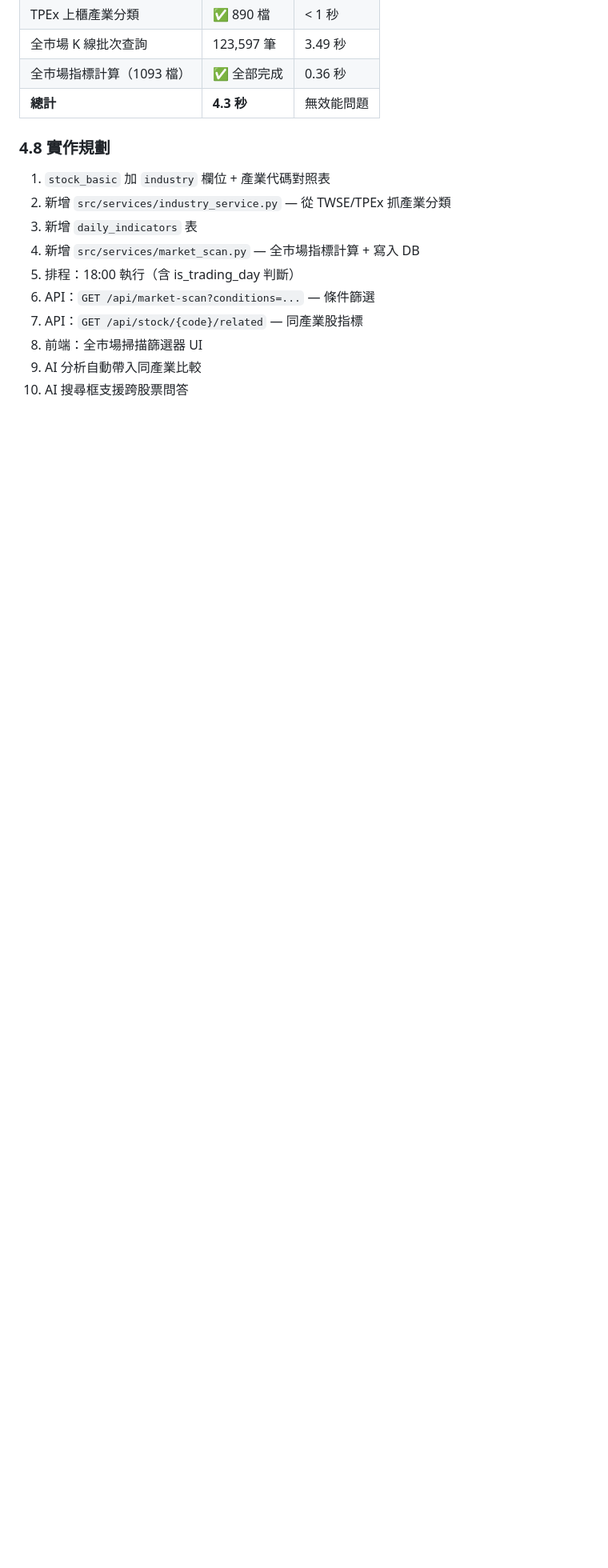
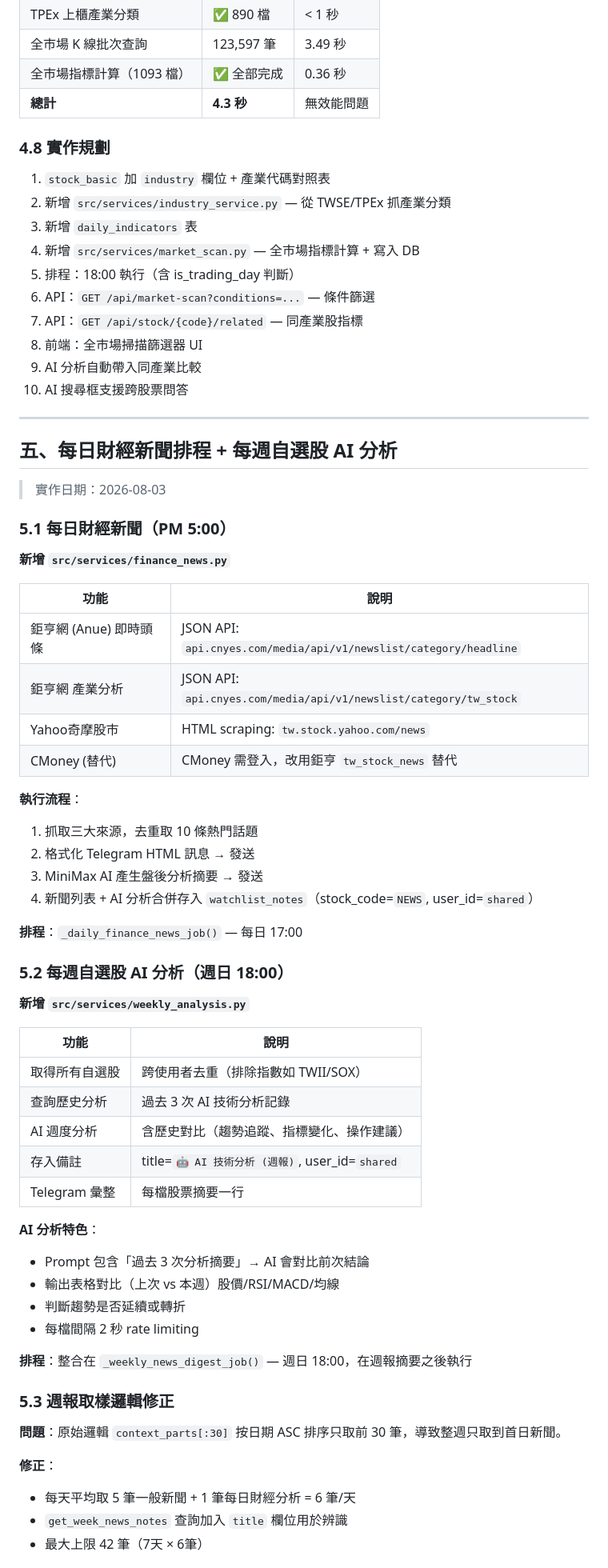
Before and after one commit to JiangAlex/ProTech-Stock-News-20260603, a Markdown page: docs/memory.md, the part around one of its changes. Shown at 80% size. Rendered like a GitHub page; blank space fills up the shorter version.

Commit message:
docs: 更新 memory.md — 每日財經新聞 + 每週自選股 AI 分析

```diff
--- a/docs/memory.md
+++ b/docs/memory.md
@@ -229,3 +229,58 @@ AI 分析單一股票時，自動從 `daily_indicators` 撈同 `industry` 的股
 8. 前端：全市場掃描篩選器 UI
 9. AI 分析自動帶入同產業比較
 10. AI 搜尋框支援跨股票問答
+
+---
+
+## 五、每日財經新聞排程 + 每週自選股 AI 分析
+
+> 實作日期：2026-08-03
+
+### 5.1 每日財經新聞（PM 5:00）
+
+**新增 `src/services/finance_news.py`**
+
+| 功能 | 說明 |
+|------|------|
+| 鉅亨網 (Anue) 即時頭條 | JSON API: `api.cnyes.com/media/api/v1/newslist/category/headline` |
+| 鉅亨網 產業分析 | JSON API: `api.cnyes.com/media/api/v1/newslist/category/tw_stock` |
+| Yahoo奇摩股市 | HTML scraping: `tw.stock.yahoo.com/news` |
+| CMoney (替代) | CMoney 需登入，改用鉅亨 `tw_stock_news` 替代 |
+
+**執行流程**：
+1. 抓取三大來源，去重取 10 條熱門話題
+2. 格式化 Telegram HTML 訊息 → 發送
+3. MiniMax AI 產生盤後分析摘要 → 發送
+4. 新聞列表 + AI 分析合併存入 `watchlist_notes`（stock_code=`NEWS`, user_id=`shared`）
+
+**排程**：`_daily_finance_news_job()` — 每日 17:00
+
+### 5.2 每週自選股 AI 分析（週日 18:00）
+
+**新增 `src/services/weekly_analysis.py`**
+
+| 功能 | 說明 |
+|------|------|
+| 取得所有自選股 | 跨使用者去重（排除指數如 TWII/SOX） |
+| 查詢歷史分析 | 過去 3 次 AI 技術分析記錄 |
+| AI 週度分析 | 含歷史對比（趨勢追蹤、指標變化、操作建議） |
+| 存入備註 | title=`🤖 AI 技術分析 (週報)`, user_id=`shared` |
+| Telegram 彙整 | 每檔股票摘要一行 |
+
+**AI 分析特色**：
+- Prompt 包含「過去 3 次分析摘要」→ AI 會對比前次結論
+- 輸出表格對比（上次 vs 本週）股價/RSI/MACD/均線
+- 判斷趨勢是否延續或轉折
+- 每檔間隔 2 秒 rate limiting
+
+**排程**：整合在 `_weekly_news_digest_job()` — 週日 18:00，在週報摘要之後執行
+
+### 5.3 週報取樣邏輯修正
+
+**問題**：原始邏輯 `context_parts[:30]` 按日期 ASC 排序只取前 30 筆，導致整週只取到首日新聞。
+
+**修正**：
+- 每天平均取 5 筆一般新聞 + 1 筆每日財經分析 = 6 筆/天
+- `get_week_news_notes` 查詢加入 `title` 欄位用於辨識
+- 最大上限 42 筆（7天 × 6筆）
+
```
Also changed, not shown: other parts of docs/memory.md (+31 -0 lines).
